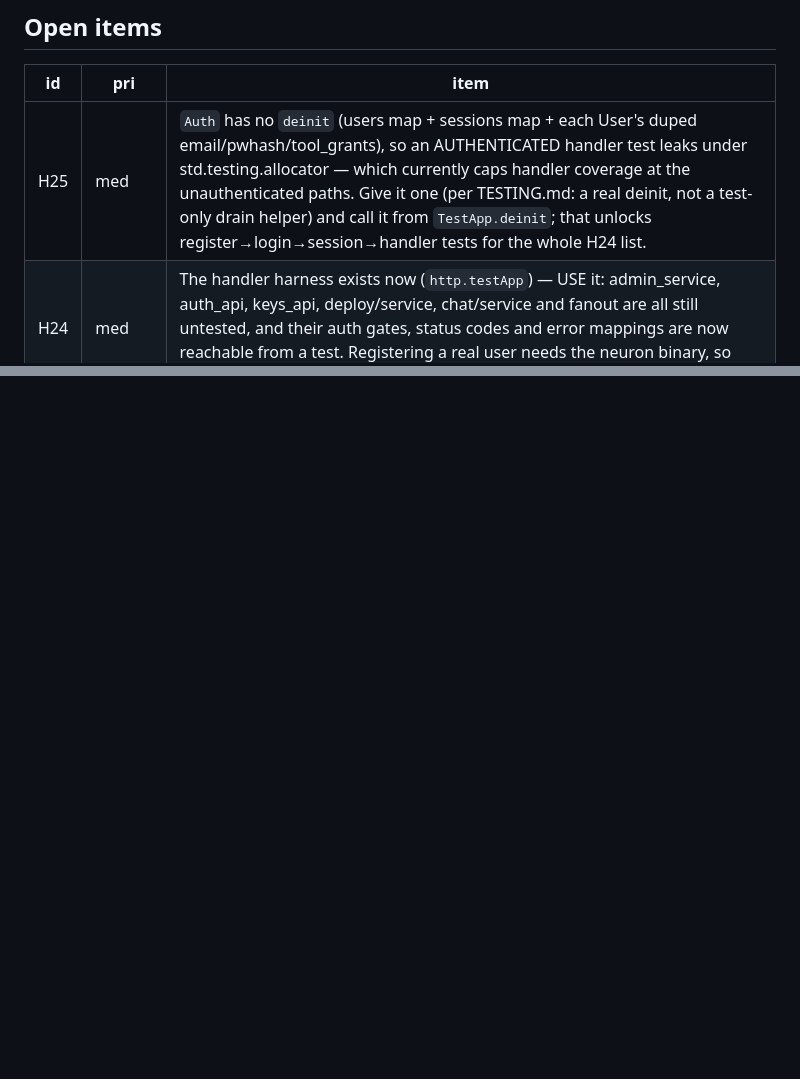
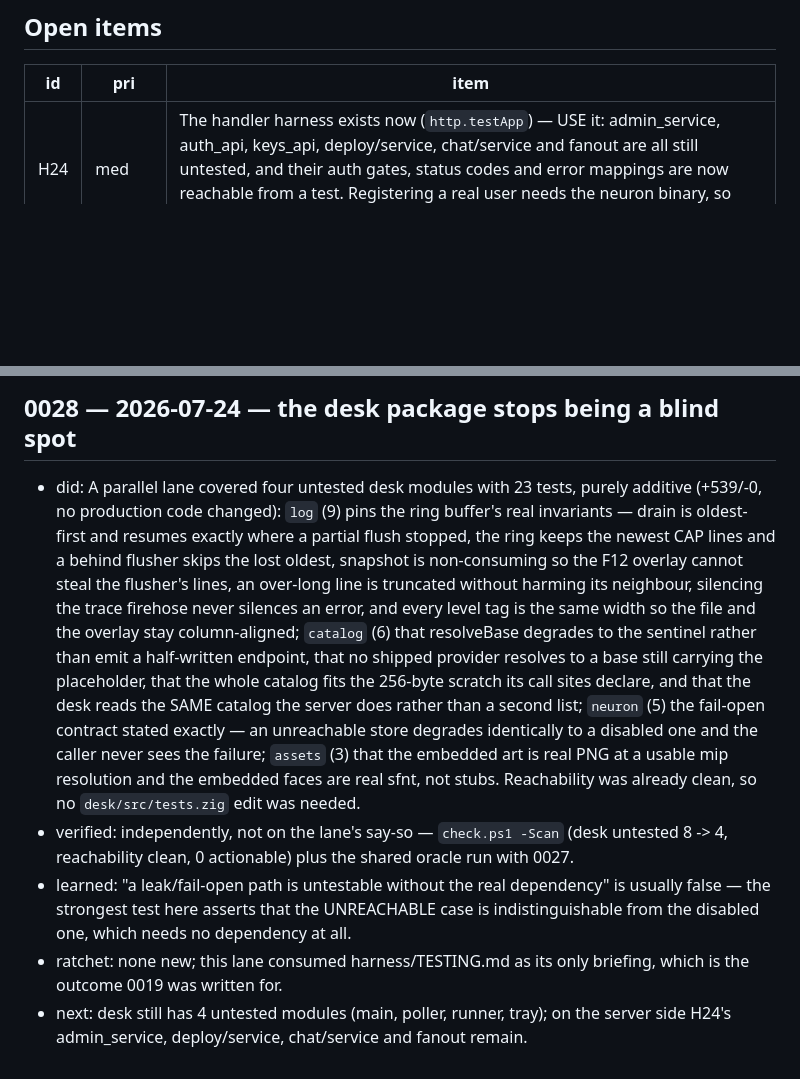
Before and after one commit to gary23w/nl-veil, a Markdown page: harness/LEDGER.md, 2 parts joined by grey strips. GitHub-like rendering; blank space fills up the shorter version.

```diff
--- a/harness/LEDGER.md
+++ b/harness/LEDGER.md
@@ -9,7 +9,6 @@ Sizing discipline: an item a session can't land verified gets split, not half-la
 
 | id  | pri | item |
 |-----|-----|------|
-| H25 | med | `Auth` has no `deinit` (users map + sessions map + each User's duped email/pwhash/tool_grants), so an AUTHENTICATED handler test leaks under std.testing.allocator — which currently caps handler coverage at the unauthenticated paths. Give it one (per TESTING.md: a real deinit, not a test-only drain helper) and call it from `TestApp.deinit`; that unlocks register→login→session→handler tests for the whole H24 list. |
 | H24 | med | The handler harness exists now (`http.testApp`) — USE it: admin_service, auth_api, keys_api, deploy/service, chat/service and fanout are all still untested, and their auth gates, status codes and error mappings are now reachable from a test. Registering a real user needs the neuron binary, so cover the unauthenticated/rejection paths first and skip honestly for the rest. |
 | H23 | low | `KeyVault.list()` builds `.provider = alloc.dupe(...) catch continue` inside a struct literal, so an allocation failure mid-entry leaks the dupes already made for that entry. OOM path only. |
 | H19 | low | Revoked API keys never stop costing: `neuron forget` clears the value but leaves ~6 `k_`-prefixed scopes per key (plus ::var/::instr/::stance/::affect/::persona), and `warm()` spawns one `neuron export` per matching scope — startup cost grows with every key EVER created, not every live key. Correctness is fine (a revoked key stays rejected). |
@@ -533,0 +584,24 @@ Sizing discipline: an item a session can't land verified gets split, not half-la
+## 0028 — 2026-07-24 — the desk package stops being a blind spot
+- did: A parallel lane covered four untested desk modules with 23 tests, purely additive
+  (+539/-0, no production code changed): `log` (9) pins the ring buffer's real invariants — drain
+  is oldest-first and resumes exactly where a partial flush stopped, the ring keeps the newest CAP
+  lines and a behind flusher skips the lost oldest, snapshot is non-consuming so the F12 overlay
+  cannot steal the flusher's lines, an over-long line is truncated without harming its neighbour,
+  silencing the trace firehose never silences an error, and every level tag is the same width so
+  the file and the overlay stay column-aligned; `catalog` (6) that resolveBase degrades to the
+  sentinel rather than emit a half-written endpoint, that no shipped provider resolves to a base
+  still carrying the placeholder, that the whole catalog fits the 256-byte scratch its call sites
+  declare, and that the desk reads the SAME catalog the server does rather than a second list;
+  `neuron` (5) the fail-open contract stated exactly — an unreachable store degrades identically to
+  a disabled one and the caller never sees the failure; `assets` (3) that the embedded art is real
+  PNG at a usable mip resolution and the embedded faces are real sfnt, not stubs. Reachability was
+  already clean, so no `desk/src/tests.zig` edit was needed.
+- verified: independently, not on the lane's say-so — `check.ps1 -Scan` (desk untested 8 -> 4,
+  reachability clean, 0 actionable) plus the shared oracle run with 0027.
+- learned: "a leak/fail-open path is untestable without the real dependency" is usually false — the
+  strongest test here asserts that the UNREACHABLE case is indistinguishable from the disabled one,
+  which needs no dependency at all.
+- ratchet: none new; this lane consumed harness/TESTING.md as its only briefing, which is the
+  outcome 0019 was written for.
+- next: desk still has 4 untested modules (main, poller, runner, tray); on the server side H24's
+  admin_service, deploy/service, chat/service and fanout remain.
```
Also changed, not shown: other parts of harness/LEDGER.md (+51 -0 lines).
